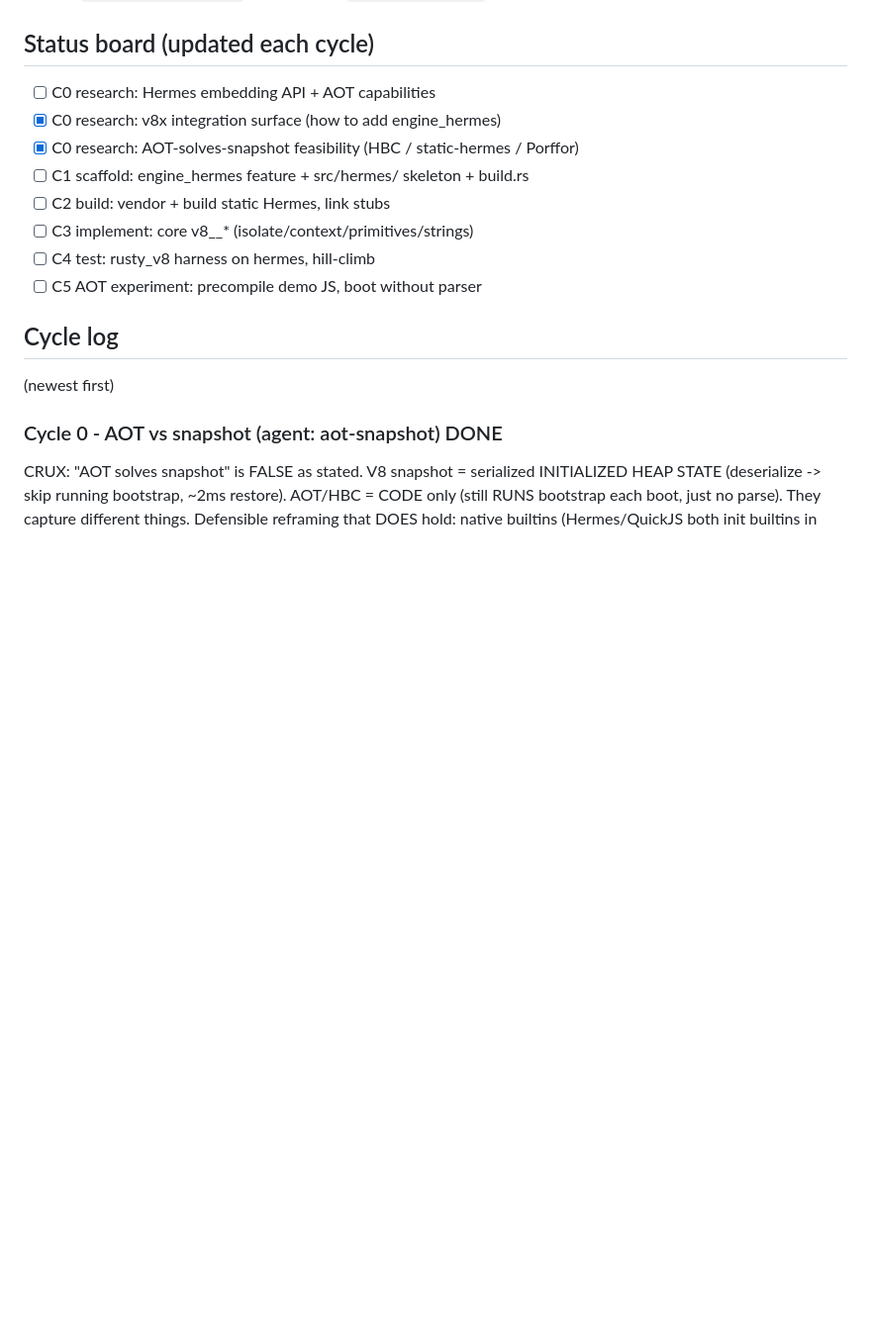
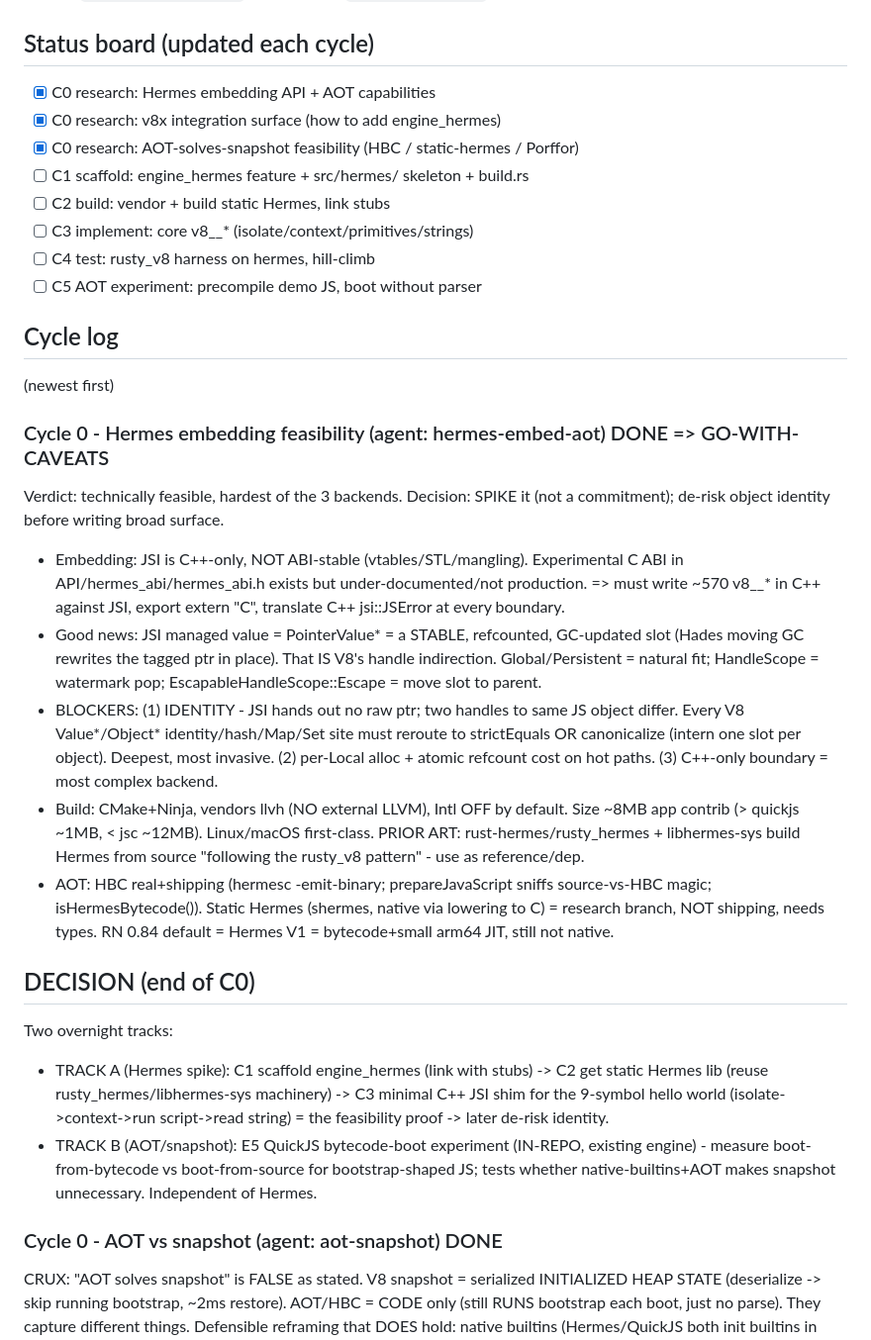
Before and after one commit to littledivy/v8x, a Markdown page: docs/hermes-spike/NOTES.md, the part around the change. Shown at 99% size. Drawn GitHub-style; blank space fills up the shorter version.

Commit message:
spike: C0 complete - Hermes GO-WITH-CAVEATS; plan tracks A (Hermes) + B (AOT/snapshot)

```diff
--- a/docs/hermes-spike/NOTES.md
+++ b/docs/hermes-spike/NOTES.md
@@ -7,7 +7,7 @@ Porffor) can replace the V8 startup snapshot.
 Branch: `hermes-backend-spike`. Loop state in `.omc/hermes-loop/`.
 
 ## Status board (updated each cycle)
-- [ ] C0 research: Hermes embedding API + AOT capabilities
+- [x] C0 research: Hermes embedding API + AOT capabilities
 - [x] C0 research: v8x integration surface (how to add engine_hermes)
 - [x] C0 research: AOT-solves-snapshot feasibility (HBC / static-hermes / Porffor)
 - [ ] C1 scaffold: engine_hermes feature + src/hermes/ skeleton + build.rs
@@ -18,6 +18,35 @@ Branch: `hermes-backend-spike`. Loop state in `.omc/hermes-loop/`.
 
 ## Cycle log
 (newest first)
+
+### Cycle 0 - Hermes embedding feasibility (agent: hermes-embed-aot) DONE => GO-WITH-CAVEATS
+Verdict: technically feasible, hardest of the 3 backends. Decision: SPIKE it (not a commitment);
+de-risk object identity before writing broad surface.
+- Embedding: JSI is C++-only, NOT ABI-stable (vtables/STL/mangling). Experimental C ABI in
+  API/hermes_abi/hermes_abi.h exists but under-documented/not production. => must write ~570 v8__*
+  in C++ against JSI, export extern "C", translate C++ jsi::JSError at every boundary.
+- Good news: JSI managed value = PointerValue* = a STABLE, refcounted, GC-updated slot (Hades moving
+  GC rewrites the tagged ptr in place). That IS V8's handle indirection. Global/Persistent = natural
+  fit; HandleScope = watermark pop; EscapableHandleScope::Escape = move slot to parent.
+- BLOCKERS: (1) IDENTITY - JSI hands out no raw ptr; two handles to same JS object differ. Every
+  V8 Value*/Object* identity/hash/Map/Set site must reroute to strictEquals OR canonicalize (intern
+  one slot per object). Deepest, most invasive. (2) per-Local alloc + atomic refcount cost on hot
+  paths. (3) C++-only boundary = most complex backend.
+- Build: CMake+Ninja, vendors llvh (NO external LLVM), Intl OFF by default. Size ~8MB app contrib
+  (> quickjs ~1MB, < jsc ~12MB). Linux/macOS first-class. PRIOR ART: rust-hermes/rusty_hermes +
+  libhermes-sys build Hermes from source "following the rusty_v8 pattern" - use as reference/dep.
+- AOT: HBC real+shipping (hermesc -emit-binary; prepareJavaScript sniffs source-vs-HBC magic;
+  isHermesBytecode()). Static Hermes (shermes, native via lowering to C) = research branch, NOT
+  shipping, needs types. RN 0.84 default = Hermes V1 = bytecode+small arm64 JIT, still not native.
+
+## DECISION (end of C0)
+Two overnight tracks:
+- TRACK A (Hermes spike): C1 scaffold engine_hermes (link with stubs) -> C2 get static Hermes lib
+  (reuse rusty_hermes/libhermes-sys machinery) -> C3 minimal C++ JSI shim for the 9-symbol hello
+  world (isolate->context->run script->read string) = the feasibility proof -> later de-risk identity.
+- TRACK B (AOT/snapshot): E5 QuickJS bytecode-boot experiment (IN-REPO, existing engine) - measure
+  boot-from-bytecode vs boot-from-source for bootstrap-shaped JS; tests whether native-builtins+AOT
+  makes snapshot unnecessary. Independent of Hermes.
 
 ### Cycle 0 - AOT vs snapshot (agent: aot-snapshot) DONE
 CRUX: "AOT solves snapshot" is FALSE as stated. V8 snapshot = serialized INITIALIZED HEAP
```
